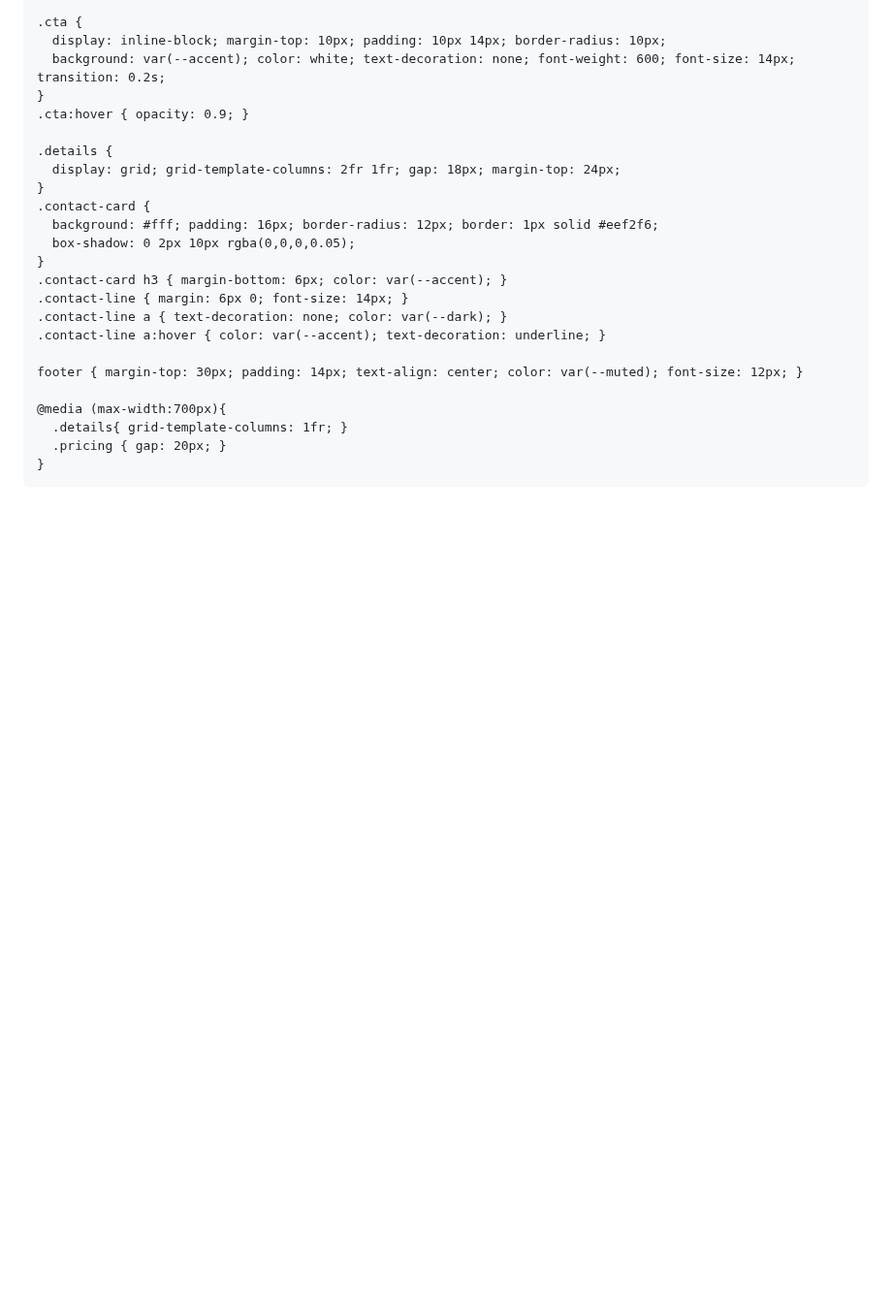
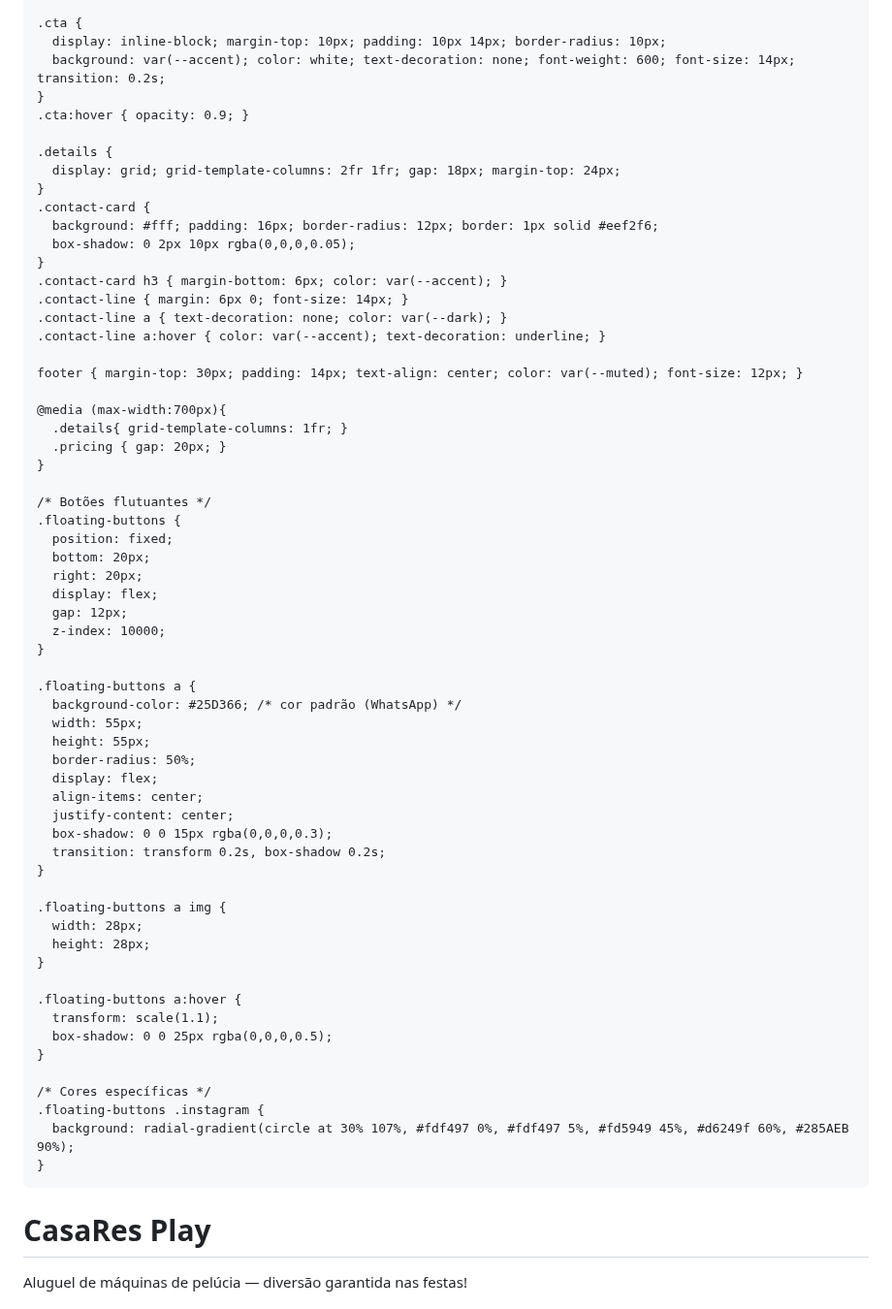
Before and after one commit to casaresplayfesta-afk/casares-play, a Markdown page: README.md, the part around one of its changes. Shown at 97% size. Rendered like a GitHub page; blank space fills up the shorter version.

```diff
--- a/README.md
+++ b/README.md
@@ -66,8 +66,48 @@
       .details{ grid-template-columns: 1fr; }
       .pricing { gap: 20px; }
     }
-<!-- Botões flutuantes WhatsApp + Instagram -->
-  <style>
-    /* (estilos que te mandei aqui) */
+
+    /* Botões flutuantes */
+    .floating-buttons {
+      position: fixed;
+      bottom: 20px;
+      right: 20px;
+      display: flex;
+      gap: 12px;
+      z-index: 10000;
+    }
+
+    .floating-buttons a {
+      background-color: #25D366; /* cor padrão (WhatsApp) */
+      width: 55px;
+      height: 55px;
+      border-radius: 50%;
+      display: flex;
+      align-items: center;
+      justify-content: center;
+      box-shadow: 0 0 15px rgba(0,0,0,0.3);
+      transition: transform 0.2s, box-shadow 0.2s;
+    }
+
+    .floating-buttons a img {
+      width: 28px;
+      height: 28px;
+    }
+
+    .floating-buttons a:hover {
+      transform: scale(1.1);
+      box-shadow: 0 0 25px rgba(0,0,0,0.5);
+    }
+
+    /* Cores específicas */
+    .floating-buttons .instagram {
+      background: radial-gradient(circle at 30% 107%, #fdf497 0%, #fdf497 5%, #fd5949 45%, #d6249f 60%, #285AEB 90%);
+    }
   </style>
+</head>
+<body>
+  <header>
+    <h1>CasaRes Play</h1>
+    <p class="lead">Aluguel de máquinas de pelúcia — diversão garantida nas festas!</p>
+  </header>
 
```
Also changed, not shown: other parts of README.md (+76 -0 lines).
